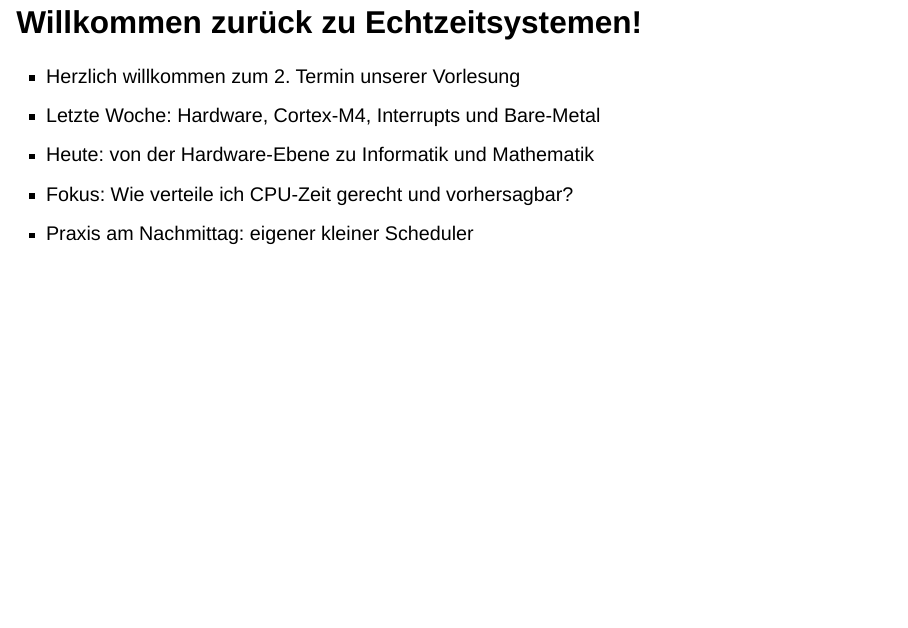
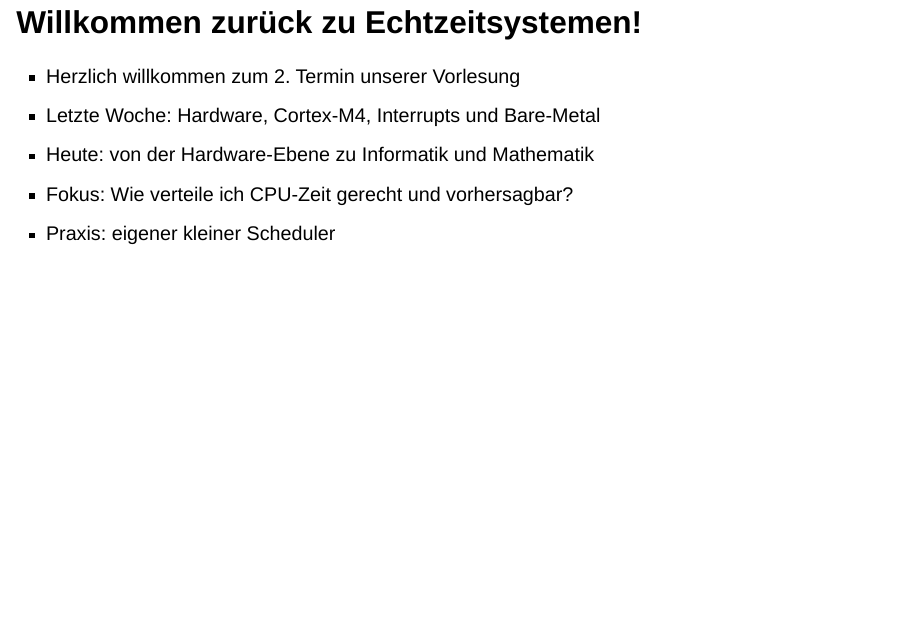
Before and after one commit to dantschi/echtzeitsysteme, a Quarto document (vorlesungen/02_scheduling-theorie.qmd): page 2 of 67. Rendered offline with R 4.5, knitr and Pandoc in place of Quarto, with nearby package versions; drawn as Slidy slides in place of the format the file asks for.

Commit message:
VL2: Praxis-Formulierung ohne Nachmittag-Bezug.
Terminplanung neutraler formuliert (Praxis statt Nachmittag).

Co-authored-by: Cursor <cursoragent@cursor.com>

```diff
--- a/vorlesungen/02_scheduling-theorie.qmd
+++ b/vorlesungen/02_scheduling-theorie.qmd
@@ -15,10 +15,10 @@ format: revealjs
 - Letzte Woche: Hardware, Cortex-M4, Interrupts und Bare-Metal
 - Heute: von der Hardware-Ebene zu Informatik und Mathematik
 - Fokus: Wie verteile ich CPU-Zeit gerecht und vorhersagbar?
-- Praxis am Nachmittag: eigener kleiner Scheduler
+- Praxis: eigener kleiner Scheduler
 
 ::: notes
-Willkommen zurück. Letzte Woche: STM32, Polling-Gefahren und Interrupts. Heute: Schedulability-Theorie — wir wollen nicht hoffen, dass Tasks rechtzeitig fertig werden, sondern das mathematisch absichern. Am Nachmittag bauen Sie Ihren ersten Scheduler für den Cortex-M4.
+Willkommen zurück. Letzte Woche: STM32, Polling-Gefahren und Interrupts. Heute: Schedulability-Theorie — wir wollen nicht hoffen, dass Tasks rechtzeitig fertig werden, sondern das mathematisch absichern. Danach bauen Sie Ihren ersten Scheduler für den Cortex-M4.
 :::
 
 ## Agenda für heute
```
